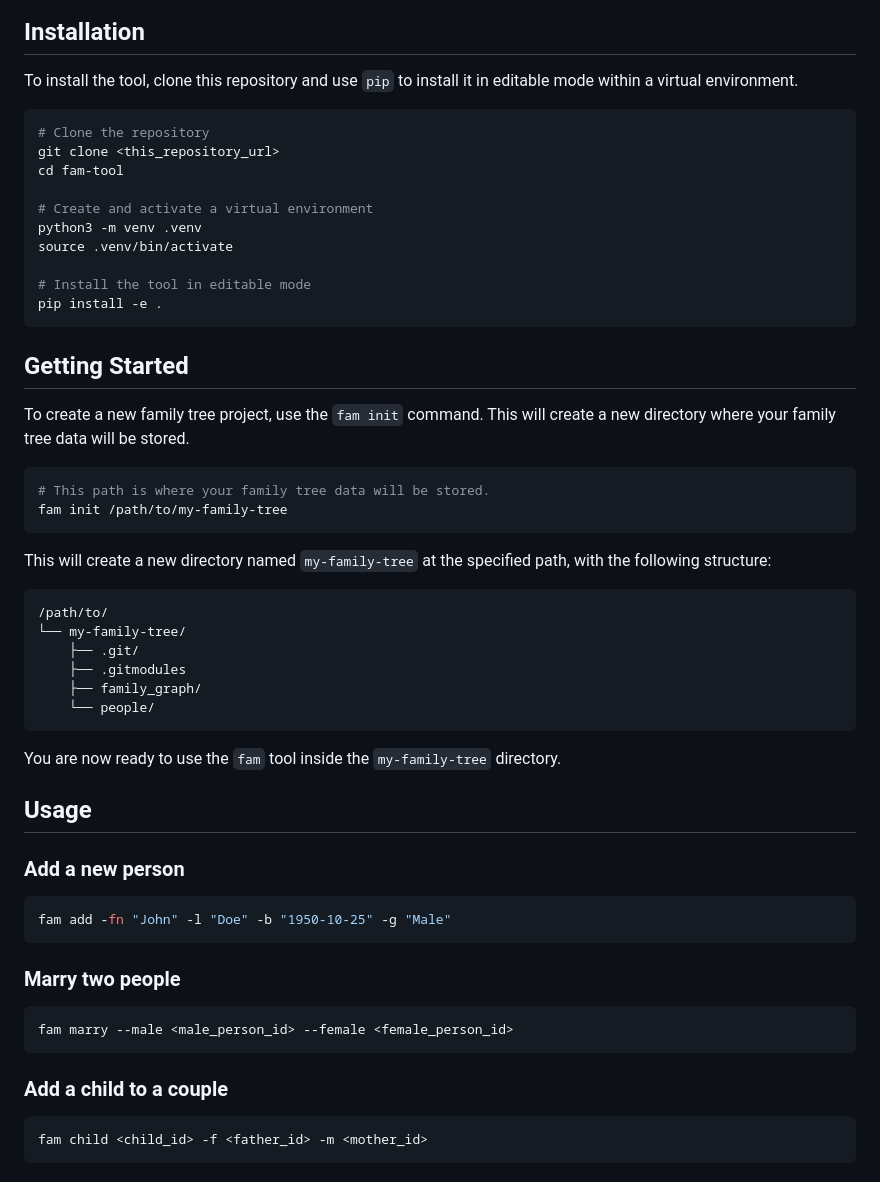
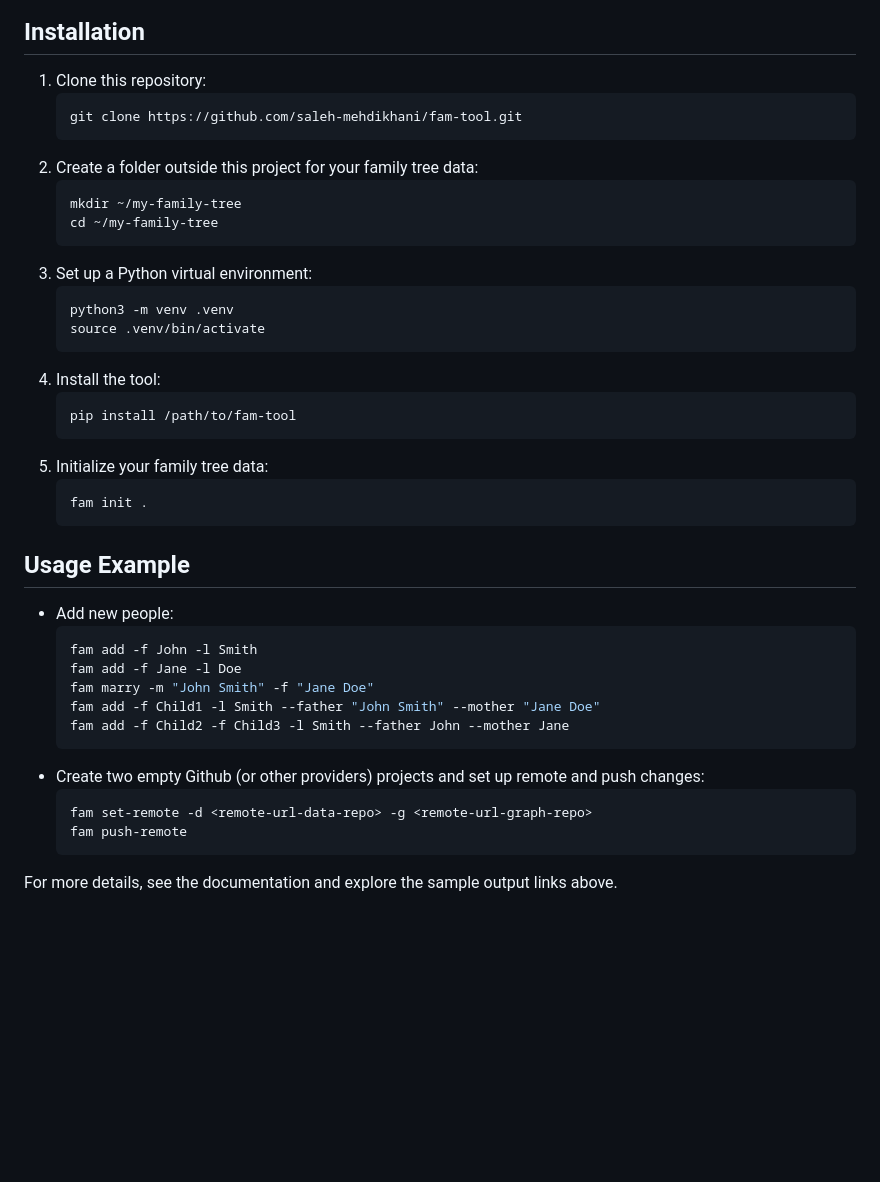
Before and after one commit to saleh-mehdikhani/fam-tool, a Markdown page: README.md, the part around the change printed below. Rendered like a GitHub page; blank space fills up the shorter version.

Commit message:
doc: Update readme to make it more readable (#2)
* Update readme file to present the samples
* Enhance the text
* Add logo image
* Add sample website screenshot
* Add screenshot of the graph repo
* change one of the examples

````diff
--- a/README.md
+++ b/README.md
@@ -6,59 +26,43 @@ This tool separates person data (YAML files) from relationship data (a Git commi
 
 ## Installation
 
-To install the tool, clone this repository and use `pip` to install it in editable mode within a virtual environment.
+1. Clone this repository:
+   ```bash
+   git clone https://github.com/saleh-mehdikhani/fam-tool.git
+   ```
+2. Create a folder outside this project for your family tree data:
+   ```bash
+   mkdir ~/my-family-tree
+   cd ~/my-family-tree
+   ```
+3. Set up a Python virtual environment:
+   ```bash
+   python3 -m venv .venv
+   source .venv/bin/activate
+   ```
+4. Install the tool:
+   ```bash
+   pip install /path/to/fam-tool
+   ```
+5. Initialize your family tree data:
+   ```bash
+   fam init .
+   ```
 
-```bash
-# Clone the repository
-git clone <this_repository_url>
-cd fam-tool
+## Usage Example
 
-# Create and activate a virtual environment
-python3 -m venv .venv
-source .venv/bin/activate
+- Add new people:
+  ```bash
+  fam add -f John -l Smith
+  fam add -f Jane -l Doe
+  fam marry -m "John Smith" -f "Jane Doe"
+  fam add -f Child1 -l Smith --father "John Smith" --mother "Jane Doe"
+  fam add -f Child2 -f Child3 -l Smith --father John --mother Jane
+  ```
+- Create two empty Github (or other providers) projects and set up remote and push changes:
+  ```bash
+  fam set-remote -d <remote-url-data-repo> -g <remote-url-graph-repo>
+  fam push-remote
+  ```
 
-# Install the tool in editable mode
-pip install -e .
-```
-
-## Getting Started
-
-To create a new family tree project, use the `fam init` command. This will create a new directory where your family tree data will be stored.
-
-```bash
-# This path is where your family tree data will be stored.
-fam init /path/to/my-family-tree
-```
-
-This will create a new directory named `my-family-tree` at the specified path, with the following structure:
-
-```
-/path/to/
-└── my-family-tree/
-    ├── .git/
-    ├── .gitmodules
-    ├── family_graph/
-    └── people/
-```
-
-You are now ready to use the `fam` tool inside the `my-family-tree` directory.
-
-## Usage
-
-### Add a new person
-
-```bash
-fam add -fn "John" -l "Doe" -b "1950-10-25" -g "Male"
-```
-
-### Marry two people
-
-```bash
-fam marry --male <male_person_id> --female <female_person_id>
-```
-
-### Add a child to a couple
-
-```bash
-fam child <child_id> -f <father_id> -m <mother_id>
-```
+For more details, see the documentation and explore the sample output links above.
````
Also changed, not shown: other parts of README.md (+23 -3 lines), doc/img/fam_graph.png (added), doc/img/famtool_web.png (added), 1 other file.
